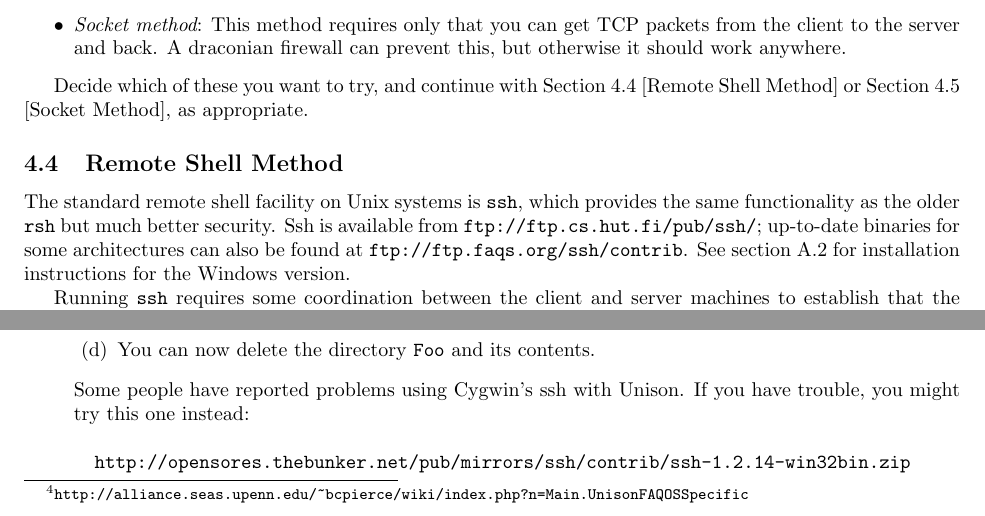
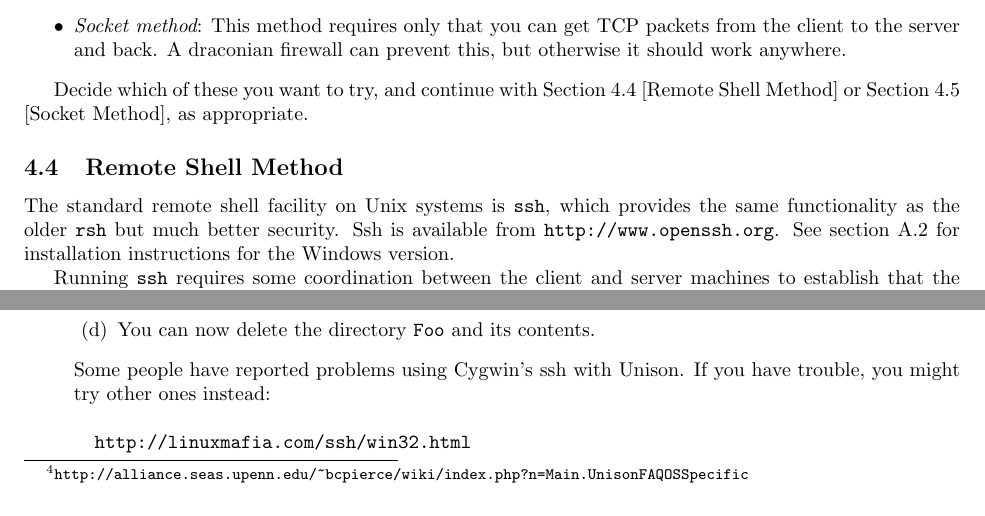
Before and after one commit to bachp/Unison, a LaTeX document (doc/unison-manual.tex): two parts of pages 12 and 32 of 60, joined at a grey line, cut so that both start at the same text. Compiled offline with pdfLaTeX; a LaTeX package or settings file that is missing is left out.

```diff
--- a/doc/unison-manual.tex
+++ b/doc/unison-manual.tex
@@ -601,9 +603,7 @@
 
 The standard remote shell facility on Unix systems is \verb|ssh|, which provides the
 same functionality as the older \verb|rsh| but much better security.  Ssh is available from
-\ONEURL{ftp://ftp.cs.hut.fi/pub/ssh/}; up-to-date binaries for some
-architectures can also be found at
-\ONEURL{ftp://ftp.faqs.org/ssh/contrib}.  See section~\ref{ssh-win}
+\ONEURL{http://www.openssh.org}.  See section~\ref{ssh-win}
 for installation instructions for the Windows version.
 
 Running
@@ -2252,9 +2252,9 @@
 \item You can now delete the directory \verb|Foo| and its contents.
 \end{enumerate}
 Some people have reported problems using Cygwin's ssh with Unison.  If
-you have trouble, you might try this one instead:
-\begin{verbatim}
-  http://opensores.thebunker.net/pub/mirrors/ssh/contrib/ssh-1.2.14-win32bin.zip
+you have trouble, you might try other ones instead:
+\begin{verbatim}
+  http://linuxmafia.com/ssh/win32.html
 \end{verbatim}
 
 \item You must set the environment variables HOME and PATH\@.
```
Also changed, not shown: doc/changes.tex (+1 -1 lines), doc/unison-manual.tex (6 more changed lines), 9 other files.
